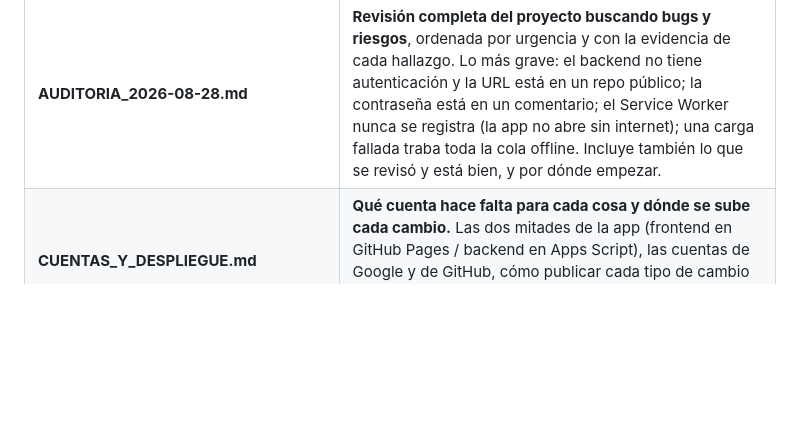
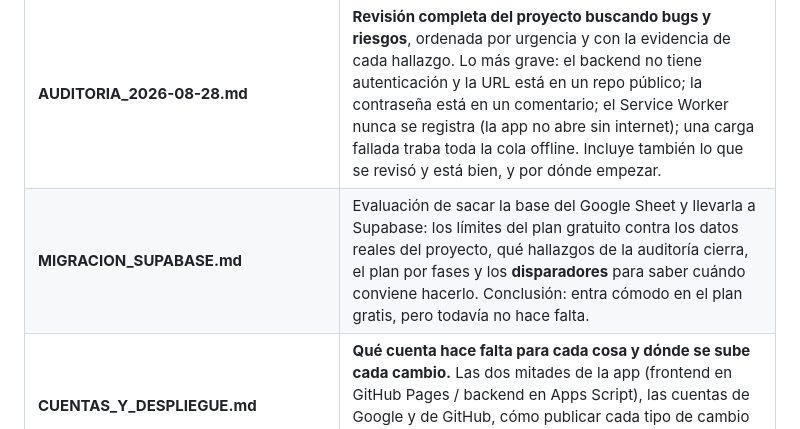
Before and after one commit to SantiagoTorresBraun/AppBraun, a Markdown page: GUIA_ARCHIVOS.md, the part around the change. GitHub-like rendering; blank space fills up the shorter version.

```diff
--- a/GUIA_ARCHIVOS.md
+++ b/GUIA_ARCHIVOS.md
@@ -43,6 +43,7 @@
 | Archivo | Qué documenta |
 |---|---|
 | **AUDITORIA_2026-08-28.md** | **Revisión completa del proyecto buscando bugs y riesgos**, ordenada por urgencia y con la evidencia de cada hallazgo. Lo más grave: el backend no tiene autenticación y la URL está en un repo público; la contraseña está en un comentario; el Service Worker nunca se registra (la app no abre sin internet); una carga fallada traba toda la cola offline. Incluye también lo que se revisó y está bien, y por dónde empezar. |
+| **MIGRACION_SUPABASE.md** | Evaluación de sacar la base del Google Sheet y llevarla a Supabase: los límites del plan gratuito contra los datos reales del proyecto, qué hallazgos de la auditoría cierra, el plan por fases y los **disparadores** para saber cuándo conviene hacerlo. Conclusión: entra cómodo en el plan gratis, pero todavía no hace falta. |
 | **CUENTAS_Y_DESPLIEGUE.md** | **Qué cuenta hace falta para cada cosa y dónde se sube cada cambio.** Las dos mitades de la app (frontend en GitHub Pages / backend en Apps Script), las cuentas de Google y de GitHub, cómo publicar cada tipo de cambio y los errores que ya pasaron. Empezar por acá ante la duda de "¿esto va a GitHub o a Apps Script?". |
 | **ESTRUCTURA_SHEET.md** | **Campo por campo de cada hoja del Sheet**: los 37 encabezados de `Orden` con su nombre interno, `Producto`, `Contrato Comercial`, las hojas de Calidad, y cómo se relacionan por `Id_Carga`. Incluye qué columnas quedaron vacías de la época de AppSheet, cómo los ve el Agente de IA y los problemas de datos detectados. |
 | **DOCUMENTACION_CONTRASENAS.md** | **Contraseñas personales y recuperación por correo.** Cómo se valida sin que la contraseña salga del dispositivo, por qué la validación tuvo que mudarse al servidor, cómo se entra sin señal, los frenos del código de recuperación y qué hacer si alguien queda afuera. |
```
Also changed, not shown: MIGRACION_SUPABASE.md (added, +240 -0 lines).
